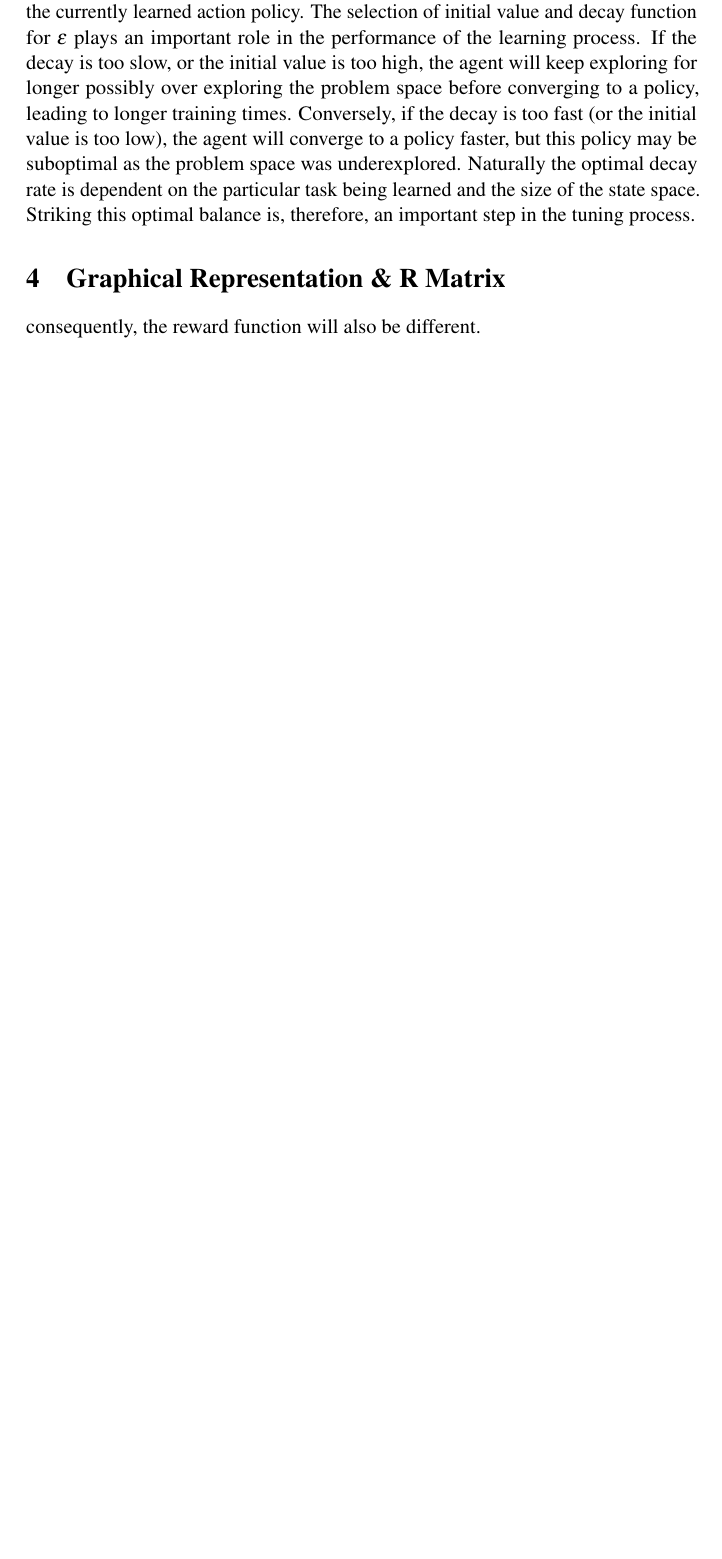
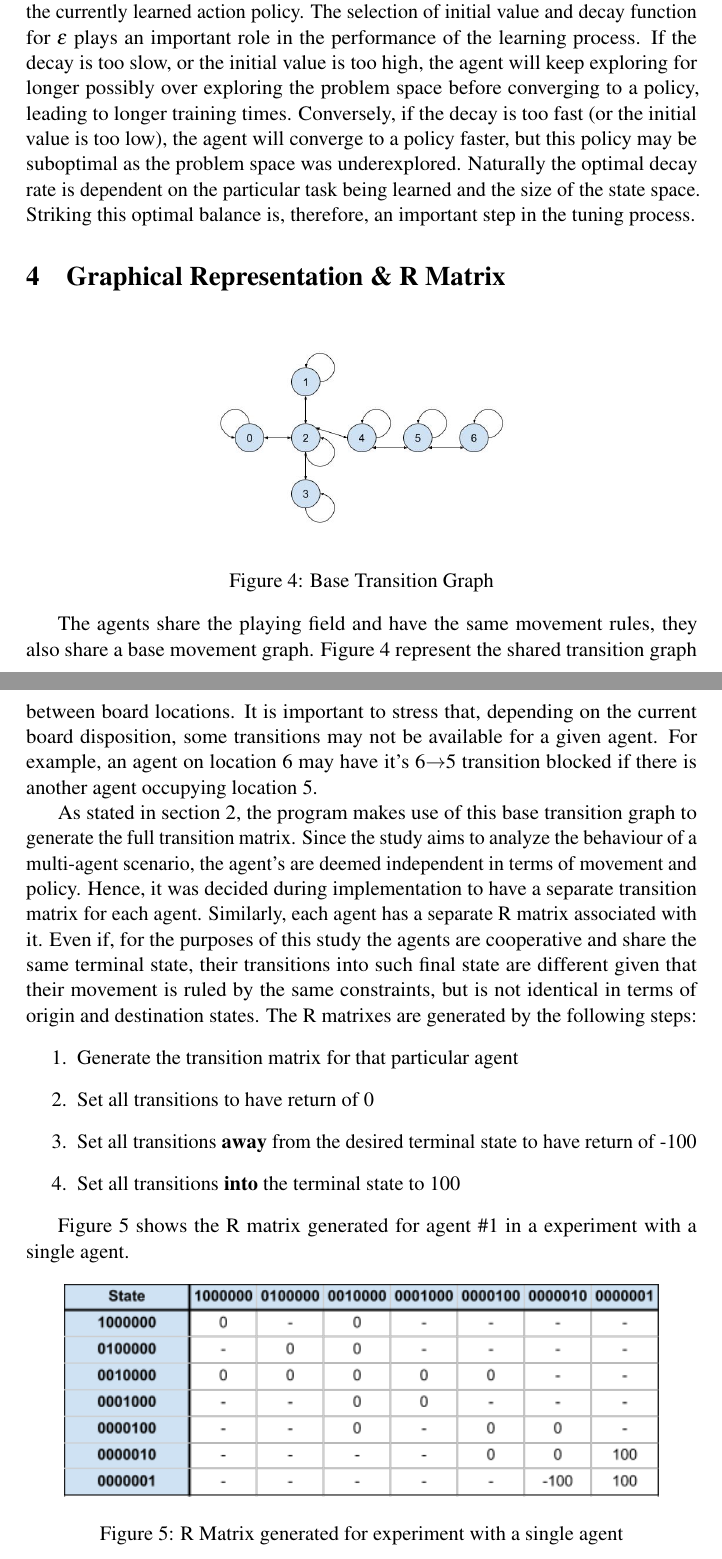
Before and after one commit to melloflavio/2019-SoftwareAgents-CW, a LaTeX document (report/report.tex): part of page 4 of 5 before the commit and two parts of pages 4 and 5 of 6 after it, the two joined at a grey line, cut so that both start at the same text, the shorter picture padded with empty space. The pictures show the PDF file report/report.pdf that the author committed with the source.

Commit message:
Write R Matrix Section

```diff
--- a/report/report.tex
+++ b/report/report.tex
@@ -122,21 +122,29 @@
 
 \section{Graphical Representation \& R Matrix}
 
-	The agents share the playing field and have the same movement rules, they also share a base movement graph. Figure \ref{fig:transition_graph} represent the shared transition graph between board locations. It is important to stress that, depending on the current board disposition, some transitions may not be available for a given agent. For example, an agent on location 6 may have it's 6\rightarrow5 transition blocked if there is another agent occupying location 5.
-
-	\begin{figure}[h]
+    \begin{figure}[ht]
         \centering
         \includegraphics[height=4cm]{./Images/4_TransitionGraph.jpg}
         \caption{Base Transition Graph}
         \label{fig:transition_graph}
     \end{figure}
 
-As stated in section \ref{sec:transition}, the program makes use of this base transition graph to generate the full transition matrix. Given the agent's independence in terms of movement and policy, it was decided during implementation to have a separate transition matrix for each agent. Similarly, each agent has a separate R matrix associated with it. Even if, for the purposes of this study the agents are deemed cooperative and share the same final goal, their transitions into the final state are different. The R matrixes are generated by taking the agent's transition matrix, setting all transitions to have return of 0, then all transitions away from the desired terminal state to -100 and, finallly, all transitions into the terminal state to 100. Figure \ref{fig:r_matrix} shows a section of the R matrix generated for agent #1 in a experiment with 2 agents.
+    The agents share the playing field and have the same movement rules, they also share a base movement graph. Figure \ref{fig:transition_graph} represent the shared transition graph between board locations. It is important to stress that, depending on the current board disposition, some transitions may not be available for a given agent. For example, an agent on location 6 may have it's 6$\rightarrow$5 transition blocked if there is another agent occupying location 5.
+
+    As stated in section \ref{sec:transition}, the program makes use of this base transition graph to generate the full transition matrix. Since the study aims to analyze the behaviour of a multi-agent scenario, the agent's are deemed independent in terms of movement and policy. Hence, it was decided during implementation to have a separate transition matrix for each agent. Similarly, each agent has a separate R matrix associated with it. Even if, for the purposes of this study the agents are cooperative and share the same terminal state, their transitions into such final state are different given that their movement is ruled by the same constraints, but is not identical in terms of origin and destination states. The R matrixes are generated by the following steps:
+    \begin{enumerate}
+        \item Generate the transition matrix for that particular agent
+        \item Set all transitions to have return of 0
+        \item Set all transitions \textbf{away} from the desired terminal state to have return of -100
+        \item Set all transitions \textbf{into} the terminal state to 100
+    \end{enumerate}
+
+    Figure \ref{fig:r_matrix} shows the R matrix generated for agent \#1 in a experiment with a single agent.
 
     \begin{figure}[h]
         \centering
-		\includegraphics[height=4cm]{./Images/5_R_Matrix.jpg}
-		\caption{Section of R Matrix generated for agent 1}
+        \includegraphics[height=4cm]{./Images/5_R_Matrix.png}
+        \caption{R Matrix generated for experiment with a single agent}
         \label{fig:r_matrix}
     \end{figure}
 
```
Also changed, not shown: report/Images/5_R_Matrix.png (added), report/report.pdf, report/report.tex (2 more changed lines), 6 other files. Lines whose indentation alone changed are shown as unchanged.
